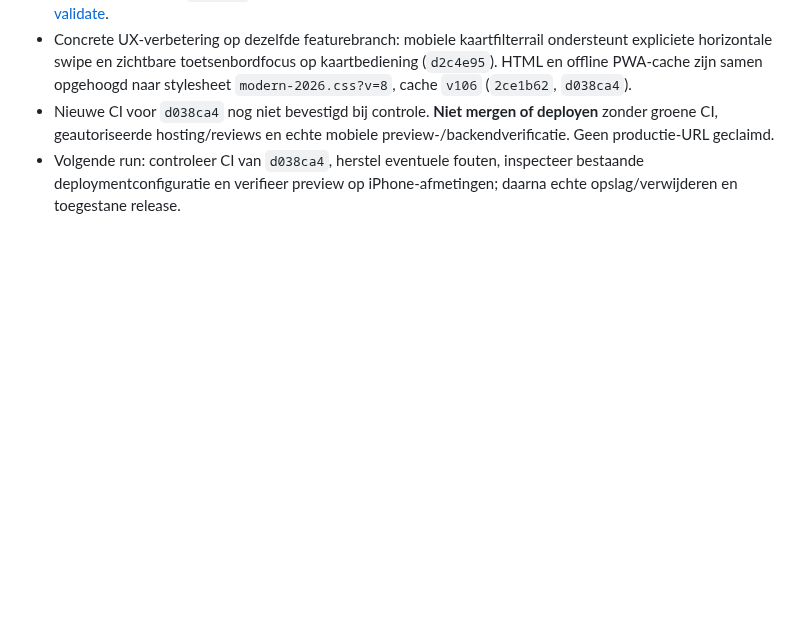
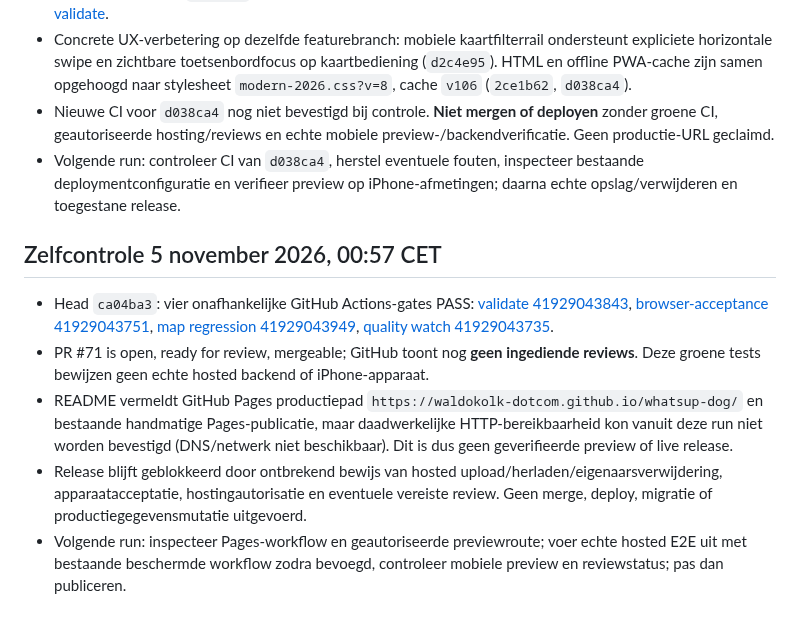
Before and after one commit to waldokolk-dotcom/whatsup-dog, a Markdown page: docs/ROADMAP.md, the part around the change. GitHub-like rendering; blank space fills up the shorter version.

Commit message:
docs: record green CI and outstanding hosted release evidence

```diff
--- a/docs/ROADMAP.md
+++ b/docs/ROADMAP.md
@@ -78,3 +78,10 @@ Een feature gaat alleen door als deze een concreet gebruikersprobleem oplost, ee
 - Concrete UX-verbetering op dezelfde featurebranch: mobiele kaartfilterrail ondersteunt expliciete horizontale swipe en zichtbare toetsenbordfocus op kaartbediening (`d2c4e95`). HTML en offline PWA-cache zijn samen opgehoogd naar stylesheet `modern-2026.css?v=8`, cache `v106` (`2ce1b62`, `d038ca4`).
 - Nieuwe CI voor `d038ca4` nog niet bevestigd bij controle. **Niet mergen of deployen** zonder groene CI, geautoriseerde hosting/reviews en echte mobiele preview-/backendverificatie. Geen productie-URL geclaimd.
 - Volgende run: controleer CI van `d038ca4`, herstel eventuele fouten, inspecteer bestaande deploymentconfiguratie en verifieer preview op iPhone-afmetingen; daarna echte opslag/verwijderen en toegestane release.
+
+## Zelfcontrole 5 november 2026, 00:57 CET
+- Head `ca04ba3`: vier onafhankelijke GitHub Actions-gates PASS: [validate 41929043843](https://github.com/waldokolk-dotcom/whatsup-dog/actions/runs/41929043843), [browser-acceptance 41929043751](https://github.com/waldokolk-dotcom/whatsup-dog/actions/runs/41929043751), [map regression 41929043949](https://github.com/waldokolk-dotcom/whatsup-dog/actions/runs/41929043949), [quality watch 41929043735](https://github.com/waldokolk-dotcom/whatsup-dog/actions/runs/41929043735).
+- PR #71 is open, ready for review, mergeable; GitHub toont nog **geen ingediende reviews**. Deze groene tests bewijzen geen echte hosted backend of iPhone-apparaat.
+- README vermeldt GitHub Pages productiepad `https://waldokolk-dotcom.github.io/whatsup-dog/` en bestaande handmatige Pages-publicatie, maar daadwerkelijke HTTP-bereikbaarheid kon vanuit deze run niet worden bevestigd (DNS/netwerk niet beschikbaar). Dit is dus geen geverifieerde preview of live release.
+- Release blijft geblokkeerd door ontbrekend bewijs van hosted upload/herladen/eigenaarsverwijdering, apparaatacceptatie, hostingautorisatie en eventuele vereiste review. Geen merge, deploy, migratie of productiegegevensmutatie uitgevoerd.
+- Volgende run: inspecteer Pages-workflow en geautoriseerde previewroute; voer echte hosted E2E uit met bestaande beschermde workflow zodra bevoegd, controleer mobiele preview en reviewstatus; pas dan publiceren.
```
